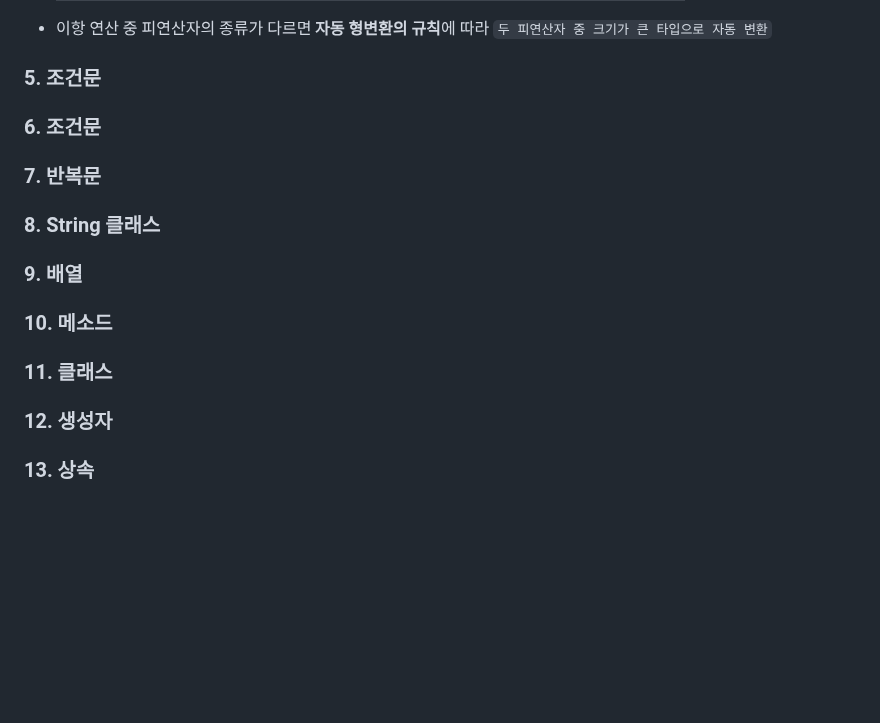
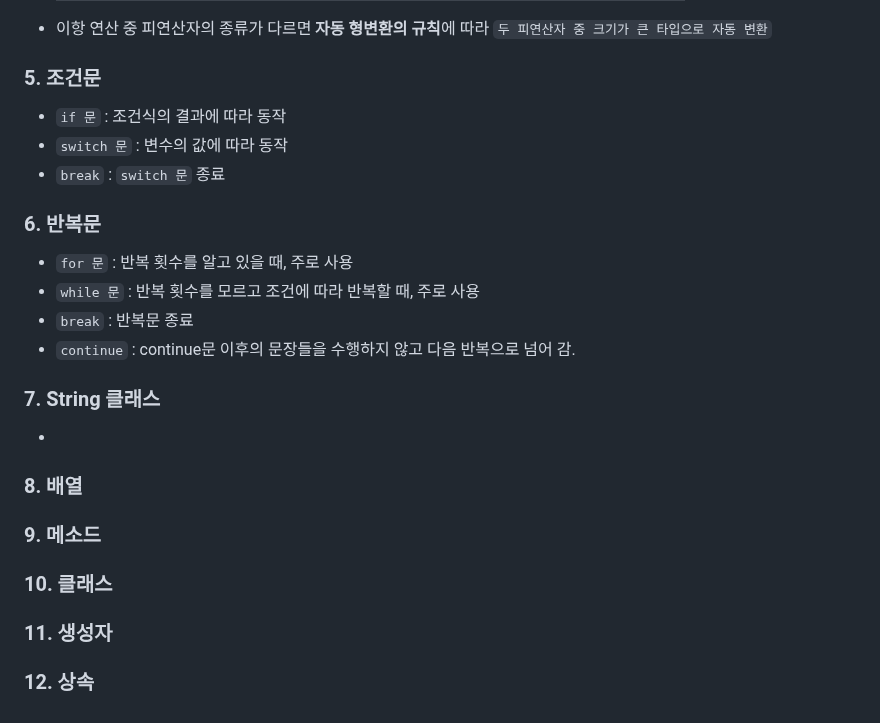
Before and after one commit to NamSangwon/LG_CNS_AM_INSPIRE_CAMP_2, a Markdown page: Week3.md, the part around the change. GitHub-like rendering; blank space fills up the shorter version.

```diff
--- a/Week3.md
+++ b/Week3.md
@@ -528,19 +528,25 @@
   + 이항 연산 중 피연산자의 종류가 다르면 **자동 형변환의 규칙**에 따라 `두 피연산자 중 크기가 큰 타입으로 자동 변환`
 
 ### 5. 조건문
+  + `if 문` : 조건식의 결과에 따라 동작
+  + `switch 문` : 변수의 값에 따라 동작
+  + `break` : `switch 문` 종료
 
-### 6. 조건문
+### 6. 반복문
+  + `for 문` : 반복 횟수를 알고 있을 때, 주로 사용
+  + `while 문` : 반복 횟수를 모르고 조건에 따라 반복할 때, 주로 사용
+  + `break` : 반복문 종료
+  + `continue` : continue문 이후의 문장들을 수행하지 않고 다음 반복으로 넘어 감.
 
-### 7. 반복문
+### 7. String 클래스
+  +
 
-### 8. String 클래스
+### 8. 배열
 
-### 9. 배열
+### 9. 메소드
 
-### 10. 메소드
+### 10. 클래스
 
-### 11. 클래스
+### 11. 생성자
 
-### 12. 생성자
-
-### 13. 상속
+### 12. 상속
```
